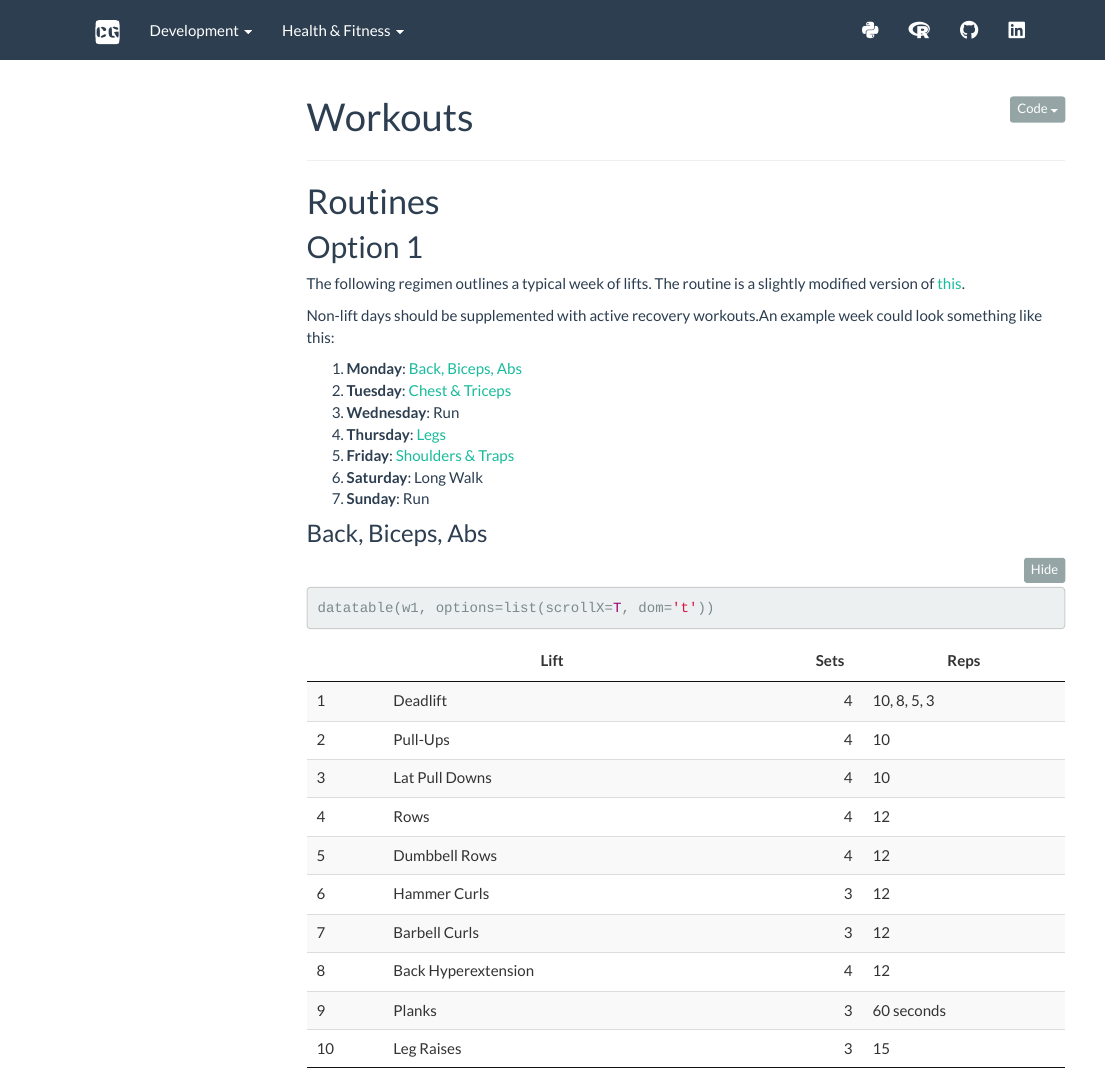
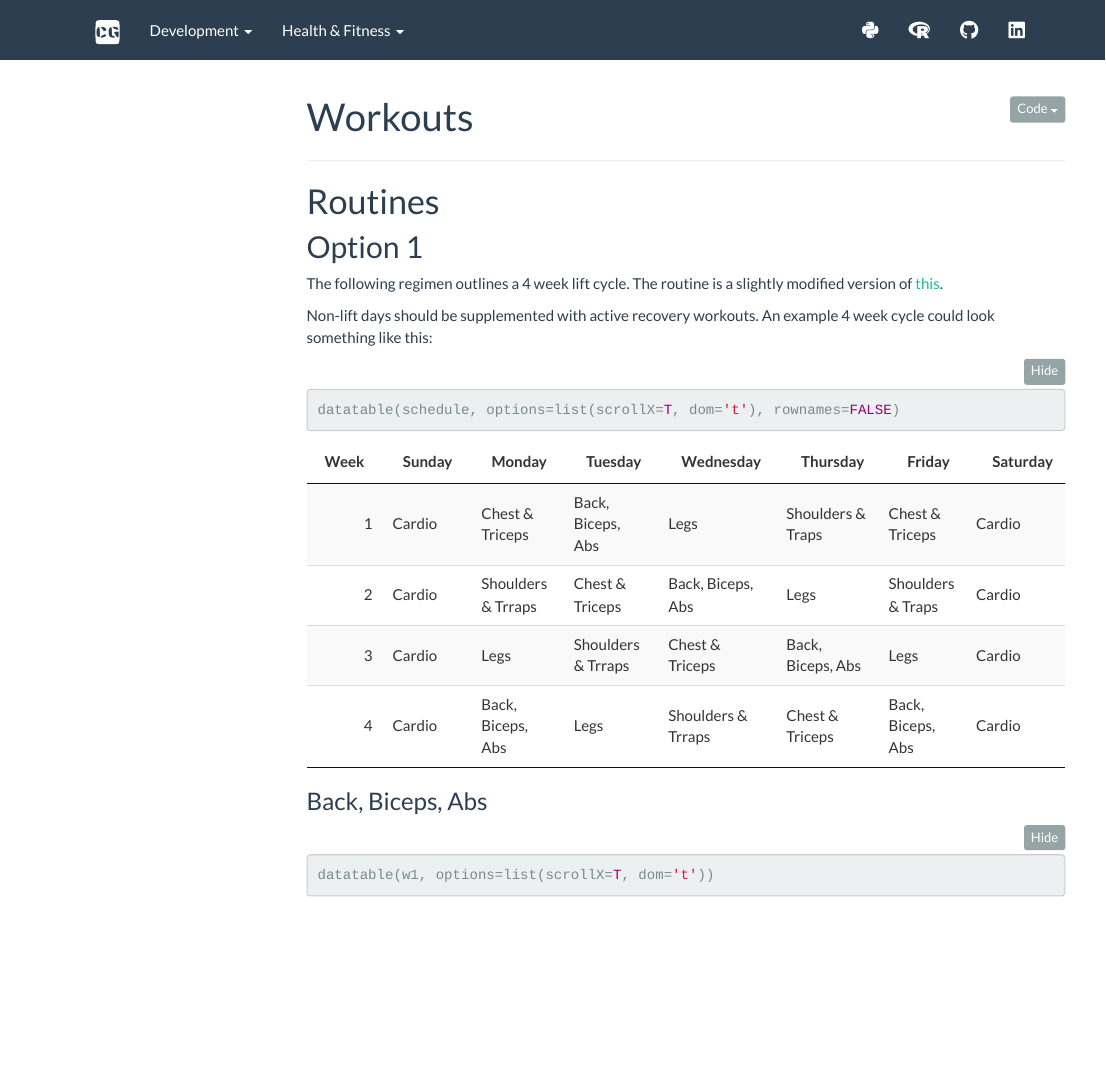
Before and after one commit to geocoug/toolkit, an R Markdown document (workouts.Rmd): the page in a window 1100 px wide, from its top. Rendered offline with R 4.5, knitr and Pandoc, with nearby package versions; folded parts are opened; menus at the side of the page are left out.

Commit message:
+ schedule

````diff
--- a/workouts.Rmd
+++ b/workouts.Rmd
@@ -17,25 +17,23 @@ library(DT)
 # Routines
 
 
-## Option 1
-The following regimen outlines a typical week of lifts. The routine is a slightly modified version of [this](https://jackedgorilla.com/chris-pratt-workout-routine/).
-
-Non-lift days should be supplemented with active recovery workouts.An example week could look something like this:
-
-1. **Monday**: [Back, Biceps, Abs]
-1. **Tuesday**: [Chest & Triceps]
-1. **Wednesday**: Run
-1. **Thursday**: [Legs]
-1. **Friday**: [Shoulders & Traps]
-1. **Saturday**: Long Walk
-1. **Sunday**: Run
-
 ```{r, include=F}
 workouts <- "./static/workouts.xlsx"
 w1 <- read_excel(workouts, sheet=1)
 w2 <- read_excel(workouts, sheet=2)
 w3 <- read_excel(workouts, sheet=3)
 w4 <- read_excel(workouts, sheet=4)
+schedule <- read_excel(workouts, sheet=5)
+```
+
+
+## Option 1
+The following regimen outlines a 4 week lift cycle. The routine is a slightly modified version of [this](https://jackedgorilla.com/chris-pratt-workout-routine/).
+
+Non-lift days should be supplemented with active recovery workouts. An example 4 week cycle could look something like this:
+
+```{r, eval=T}
+datatable(schedule, options=list(scrollX=T, dom='t'), rownames=FALSE)
 ```
 
 ### Back, Biceps, Abs
````
Also changed, not shown: static/workouts.xlsx, workouts.html.
